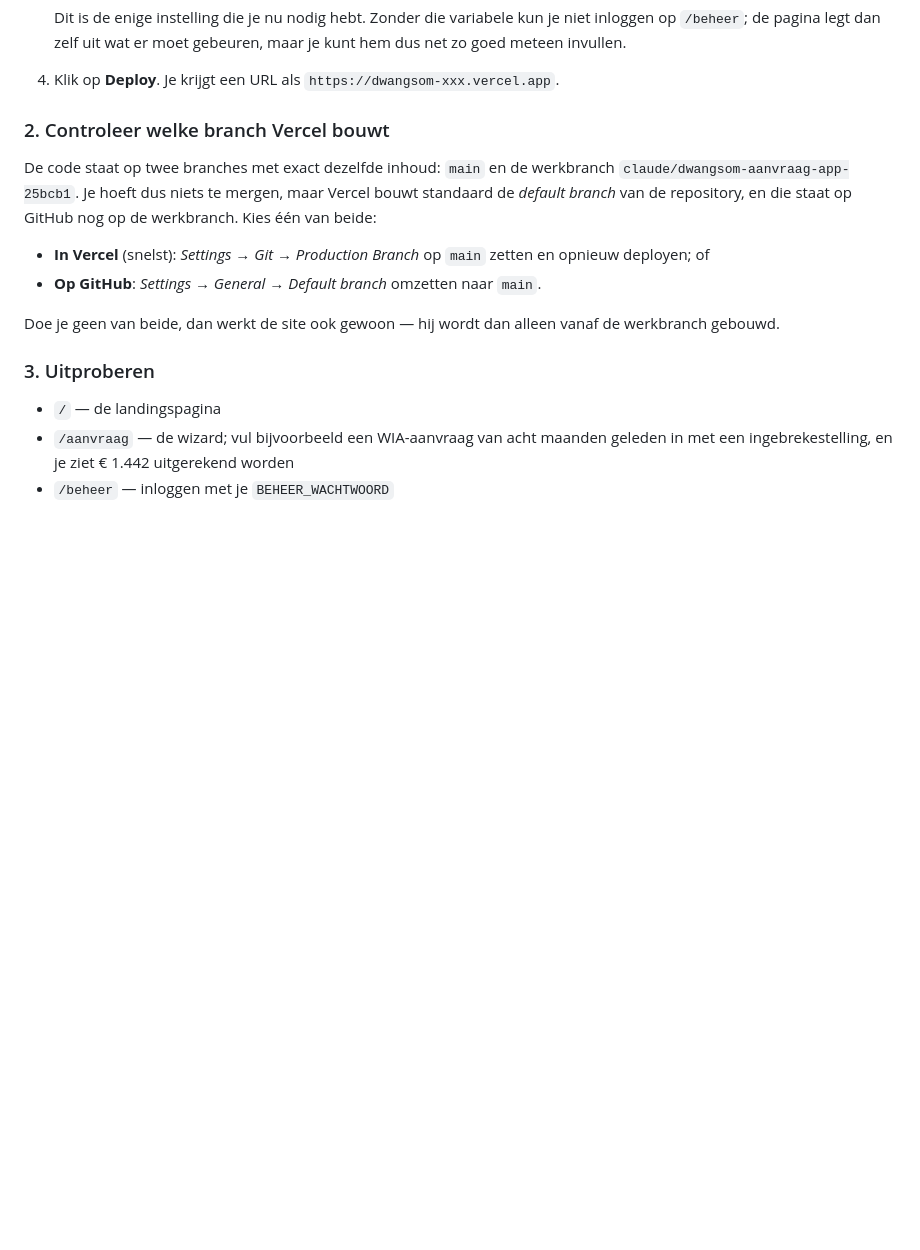
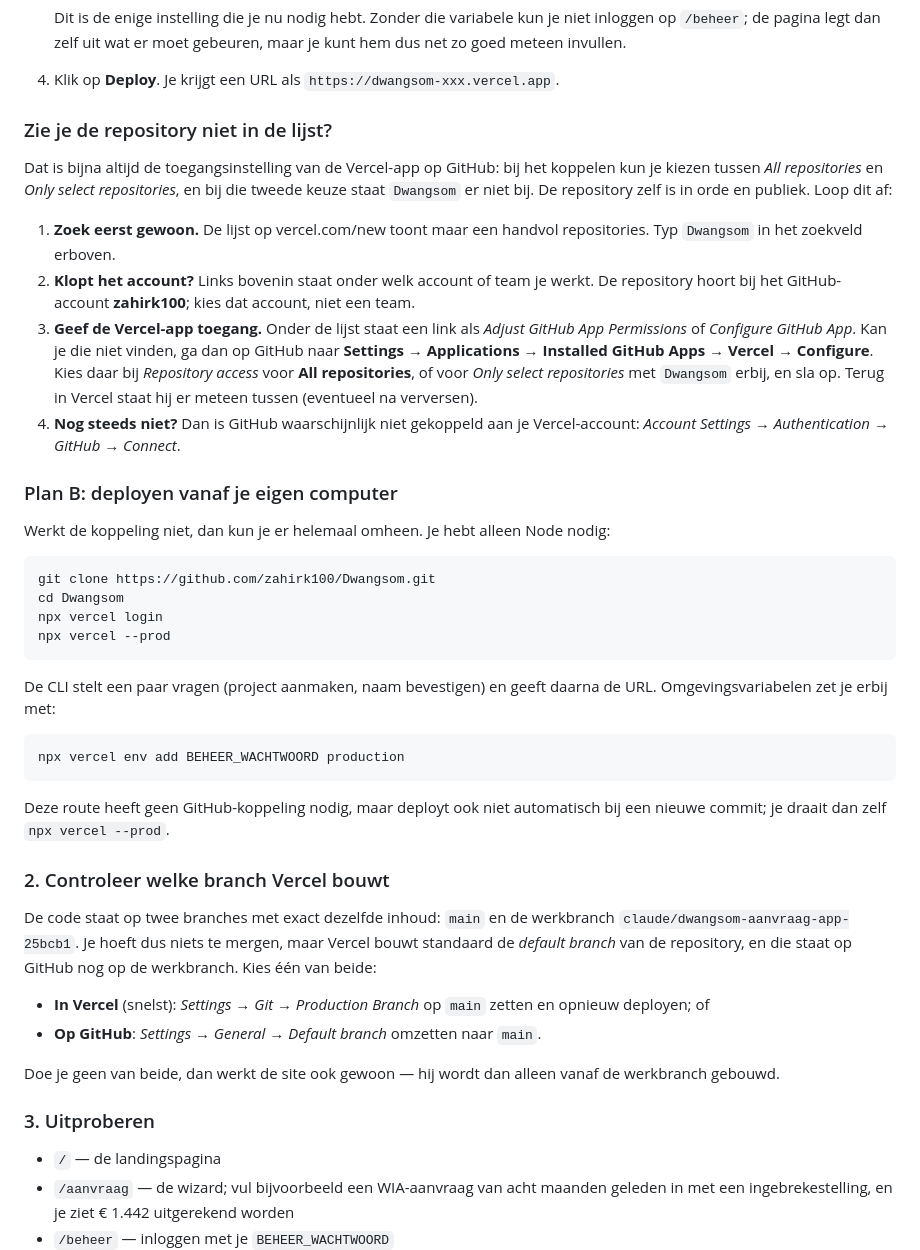
Before and after one commit to zahirk100/Dwangsom, a Markdown page: DEPLOY.md, the part around the change. Rendered like a GitHub page; blank space fills up the shorter version.

Commit message:
Oplossing toevoegen voor een repository die niet in Vercel verschijnt
De Vercel-app op GitHub krijgt bij het koppelen vaak toegang tot slechts een
paar geselecteerde repositories; dan ontbreekt Dwangsom in de importlijst
terwijl er niets mis is. DEPLOY.md beschrijft nu hoe je dat rechtzet, en geeft
een route via de CLI voor het geval de koppeling helemaal niet meewerkt.

Co-Authored-By: Claude Opus 5 <noreply@anthropic.com>
Claude-Session: https://claude.ai/code/session_01UrikZJC2yGbqtZHjc9haku

````diff
--- a/DEPLOY.md
+++ b/DEPLOY.md
@@ -24,6 +24,50 @@ instelling), later de **database en het eigen domein** voor echt gebruik.
    gebeuren, maar je kunt hem dus net zo goed meteen invullen.
 
 4. Klik op **Deploy**. Je krijgt een URL als `https://dwangsom-xxx.vercel.app`.
+
+### Zie je de repository niet in de lijst?
+
+Dat is bijna altijd de toegangsinstelling van de Vercel-app op GitHub: bij het
+koppelen kun je kiezen tussen *All repositories* en *Only select repositories*,
+en bij die tweede keuze staat `Dwangsom` er niet bij. De repository zelf is in
+orde en publiek. Loop dit af:
+
+1. **Zoek eerst gewoon.** De lijst op vercel.com/new toont maar een handvol
+   repositories. Typ `Dwangsom` in het zoekveld erboven.
+2. **Klopt het account?** Links bovenin staat onder welk account of team je
+   werkt. De repository hoort bij het GitHub-account **zahirk100**; kies dat
+   account, niet een team.
+3. **Geef de Vercel-app toegang.** Onder de lijst staat een link als
+   *Adjust GitHub App Permissions* of *Configure GitHub App*. Kan je die niet
+   vinden, ga dan op GitHub naar
+   **Settings → Applications → Installed GitHub Apps → Vercel → Configure**.
+   Kies daar bij *Repository access* voor **All repositories**, of voor
+   *Only select repositories* met `Dwangsom` erbij, en sla op. Terug in Vercel
+   staat hij er meteen tussen (eventueel na verversen).
+4. **Nog steeds niet?** Dan is GitHub waarschijnlijk niet gekoppeld aan je
+   Vercel-account: *Account Settings → Authentication → GitHub → Connect*.
+
+### Plan B: deployen vanaf je eigen computer
+
+Werkt de koppeling niet, dan kun je er helemaal omheen. Je hebt alleen Node
+nodig:
+
+```bash
+git clone https://github.com/zahirk100/Dwangsom.git
+cd Dwangsom
+npx vercel login
+npx vercel --prod
+```
+
+De CLI stelt een paar vragen (project aanmaken, naam bevestigen) en geeft daarna
+de URL. Omgevingsvariabelen zet je erbij met:
+
+```bash
+npx vercel env add BEHEER_WACHTWOORD production
+```
+
+Deze route heeft geen GitHub-koppeling nodig, maar deployt ook niet
+automatisch bij een nieuwe commit; je draait dan zelf `npx vercel --prod`.
 
 ### 2. Controleer welke branch Vercel bouwt
 
````
